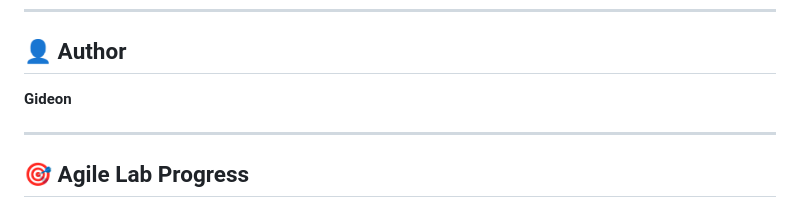
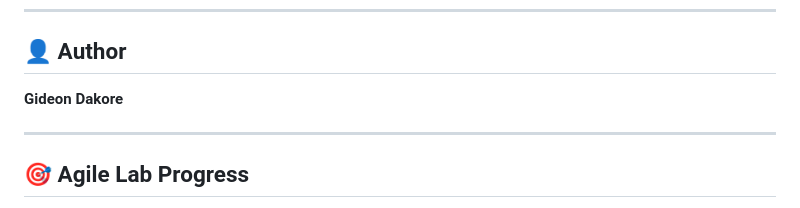
Before and after one commit to gideondakore/Natours, a Markdown page: README.md, the part around the change. Rendered like a GitHub page.

Commit message:
chore: add my full name to the author

```diff
--- a/README.md
+++ b/README.md
@@ -1209,7 +1209,7 @@ ISC
 
 ## 👤 Author
 
-**Gideon**
+**Gideon Dakore**
 
 ---
 
```
